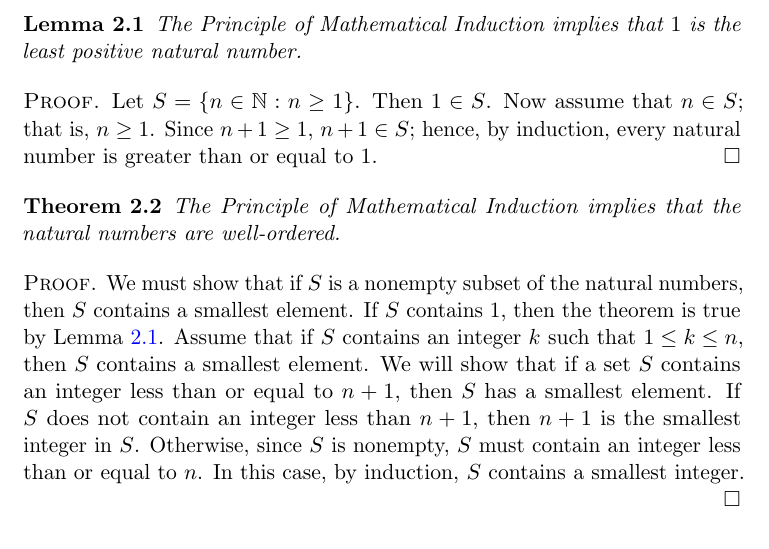
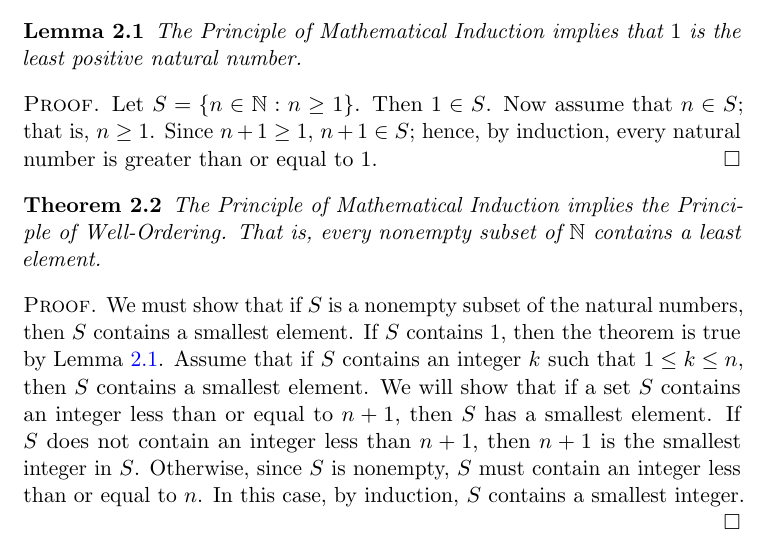
Before and after one commit to twjudson/aata, a LaTeX thesis (aata.tex, which reads integers.tex): part of page 36 of 400, cut so that both start at the same text. Compiled offline with pdfLaTeX; a missing font is replaced by an installed copy or a similar font.

Commit message:
Changed the statement of Theorem 2.2 in integers.tex so that the statement of the theorem reads correctly.

```diff
--- a/integers.tex
+++ b/integers.tex
@@ -154,8 +154,10 @@ The Principle of Mathematical Induction implies that $1$ is the least positive n
 Let $S = \{ n \in {\mathbb N} : n \geq 1 \}$. Then $1 \in S$.  Now assume that $n \in S$; that is, $n \geq 1$.  Since $n+1 \geq 1$, $n+ 1 \in S$; hence, by induction, every natural number is greater than or equal to 1.
 \end{proof}
 
+% Theorem reworded for clarity.  TWJ 12/17/2011
+% Suggested by K. Halasz and R. Beezer.
 \begin{theorem}\label{integers_PMI_implies_PWO}
-The Principle of Mathematical Induction implies that the natural numbers are well-ordered.
+The Principle of Mathematical Induction implies the Principle of Well-Ordering.  That is, every nonempty subset of $\mathbb N$ contains a least element.
 \end{theorem}
 
 \begin{proof}
```
